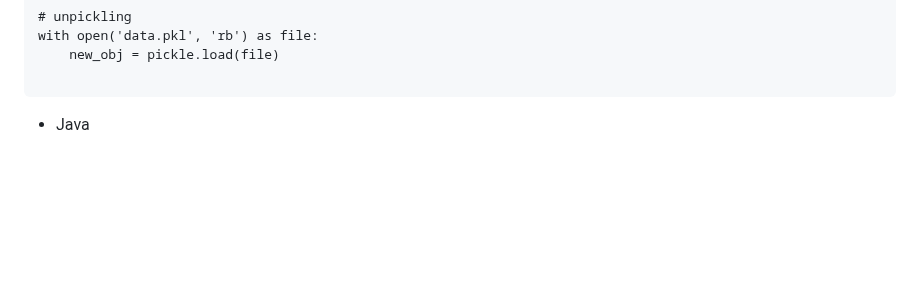
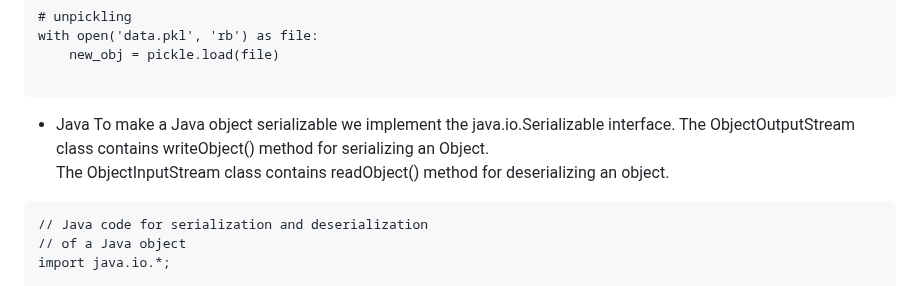
Before and after one commit to poorvi1910/Web, a Markdown page: Info.md, the part around one of its changes. Rendered like a GitHub page; blank space fills up the shorter version.

````diff
--- a/Info.md
+++ b/Info.md
@@ -42,4 +121,10 @@ with open('data.pkl', 'rb') as file:
 ```
 
 * Java
+To make a Java object serializable we implement the java.io.Serializable interface. The ObjectOutputStream class contains writeObject() method for serializing an Object. <br>
+The ObjectInputStream class contains readObject() method for deserializing an object.
+```
+// Java code for serialization and deserialization
+// of a Java object
+import java.io.*;
 
````
Also changed, not shown: other parts of Info.md (+163 -6 lines).
